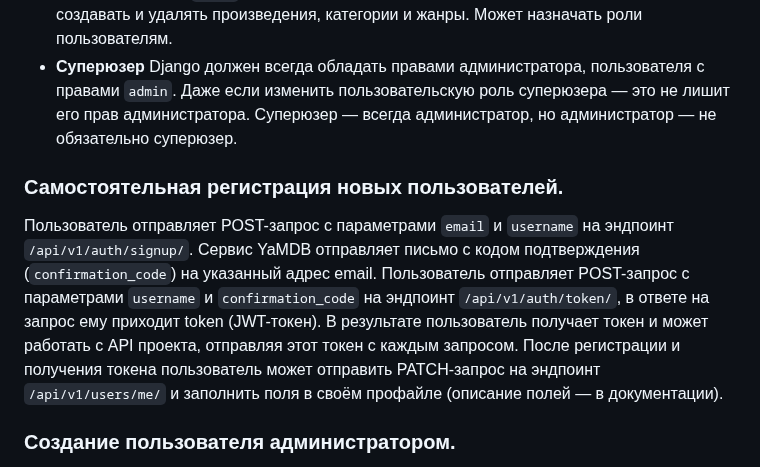
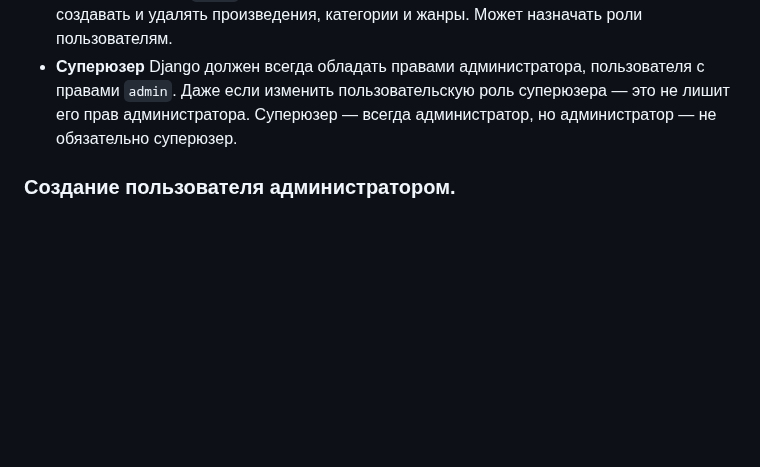
Before and after one commit to JabbaS15/yamdb, a Markdown page: README.md, the part around the change. GitHub-like rendering; blank space fills up the shorter version.

```diff
--- a/README.md
+++ b/README.md
@@ -146,13 +146,6 @@
 - **Администратор** (`admin`) — полные права на управление всем контентом проекта. Может создавать и удалять произведения, категории и жанры. Может назначать роли пользователям.
 - **Суперюзер** Django должен всегда обладать правами администратора, пользователя с правами `admin`. Даже если изменить пользовательскую роль суперюзера — это не лишит его прав администратора. Суперюзер — всегда администратор, но администратор — не обязательно суперюзер.
 
-### Самостоятельная регистрация новых пользователей.
-Пользователь отправляет POST-запрос с параметрами `email` и `username` на эндпоинт `/api/v1/auth/signup/`.
-Сервис YaMDB отправляет письмо с кодом подтверждения (`confirmation_code`) на указанный адрес email.
-Пользователь отправляет POST-запрос с параметрами `username` и `confirmation_code` на эндпоинт `/api/v1/auth/token/`, в ответе на запрос ему приходит token (JWT-токен).
-В результате пользователь получает токен и может работать с API проекта, отправляя этот токен с каждым запросом.
-После регистрации и получения токена пользователь может отправить PATCH-запрос на эндпоинт `/api/v1/users/me/` и заполнить поля в своём профайле (описание полей — в документации).
-
 ### Создание пользователя администратором.
 Пользователя может создать администратор — через админ-зону сайта или через POST-запрос на специальный эндпоинт `api/v1/users/` (описание полей запроса для этого случая — в документации). В этот момент письмо с кодом подтверждения пользователю отправлять не нужно.
 После этого пользователь должен самостоятельно отправить свой `email` и `username` на эндпоинт `/api/v1/auth/signup/`, в ответ ему должно прийти письмо с кодом подтверждения.
```
